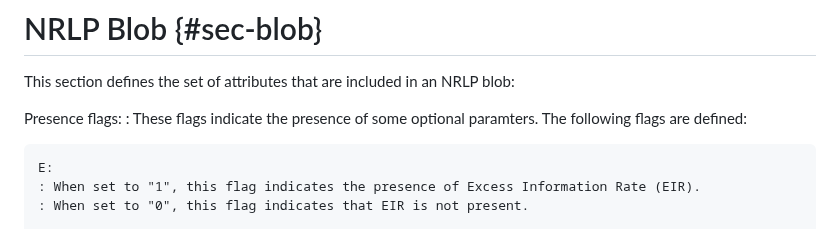
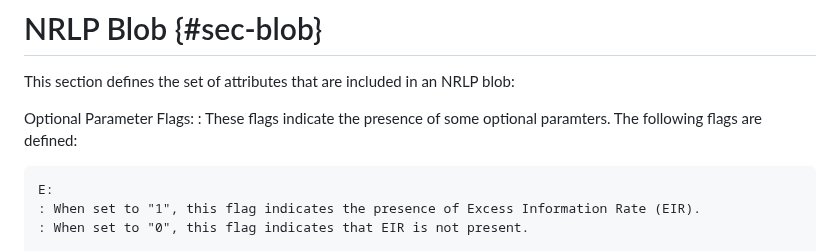
Before and after one commit to boucadair/draft-xxx-ac-rate-policy-discovery, a Markdown page: draft-brw-sconepro-rate-policy-discovery.md, the part around the change. Rendered like a GitHub page.

Commit message:
Update draft-brw-sconepro-rate-policy-discovery.md
Co-authored-by: Sridharan Rajagopalan <sridharan.girish@gmail.com>

```diff
--- a/draft-brw-sconepro-rate-policy-discovery.md
+++ b/draft-brw-sconepro-rate-policy-discovery.md
@@ -307,7 +307,7 @@ Rate-limit:
 
 This section defines the set of attributes that are included in an NRLP blob:
 
-Presence flags:
+Optional Parameter Flags:
 : These flags indicate the presence of some optional paramters. The following flags are defined:
 
     E:
```
